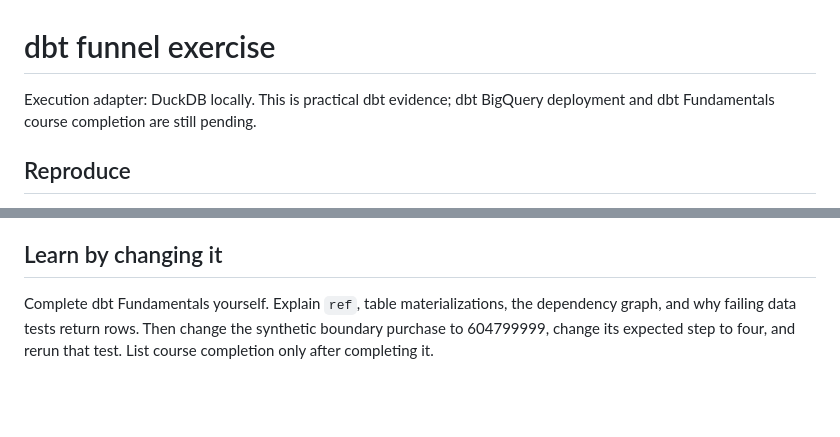
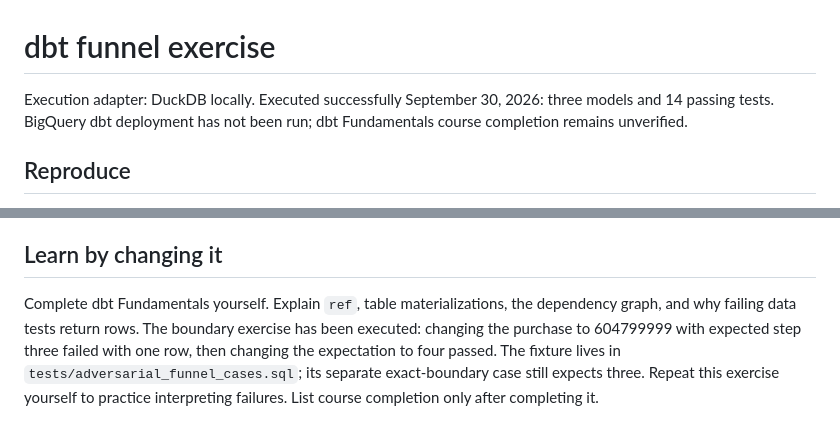
Before and after one commit to HildaPosada/cross-tool-funnel-check, a Markdown page: dbt/README.md, 2 parts joined by grey strips. GitHub-like rendering; blank space fills up the shorter version.

Commit message:
Record dbt build and boundary exercise

```diff
--- a/dbt/README.md
+++ b/dbt/README.md
@@ -1,6 +1,6 @@
 # dbt funnel exercise
 
-Execution adapter: DuckDB locally. This is practical dbt evidence; dbt BigQuery deployment and dbt Fundamentals course completion are still pending.
+Execution adapter: DuckDB locally. Executed successfully September 30, 2026: three models and 14 passing tests. BigQuery dbt deployment has not been run; dbt Fundamentals course completion remains unverified.
 
 ## Reproduce
 
@@ -22,4 +22,4 @@ The independent BigQuery/Amplitude baseline is 200 → 13 → 7 → 1. Tests che
 
 ## Learn by changing it
 
-Complete dbt Fundamentals yourself. Explain `ref`, table materializations, the dependency graph, and why failing data tests return rows. Then change the synthetic boundary purchase to 604799999, change its expected step to four, and rerun that test. List course completion only after completing it.
+Complete dbt Fundamentals yourself. Explain `ref`, table materializations, the dependency graph, and why failing data tests return rows. The boundary exercise has been executed: changing the purchase to 604799999 with expected step three failed with one row, then changing the expectation to four passed. The fixture lives in `tests/adversarial_funnel_cases.sql`; its separate exact-boundary case still expects three. Repeat this exercise yourself to practice interpreting failures. List course completion only after completing it.
```
Also changed, not shown: docs/validation_results.md (+9 -1 lines), evidence/dbt-build.jpg (added), 5 other files.
